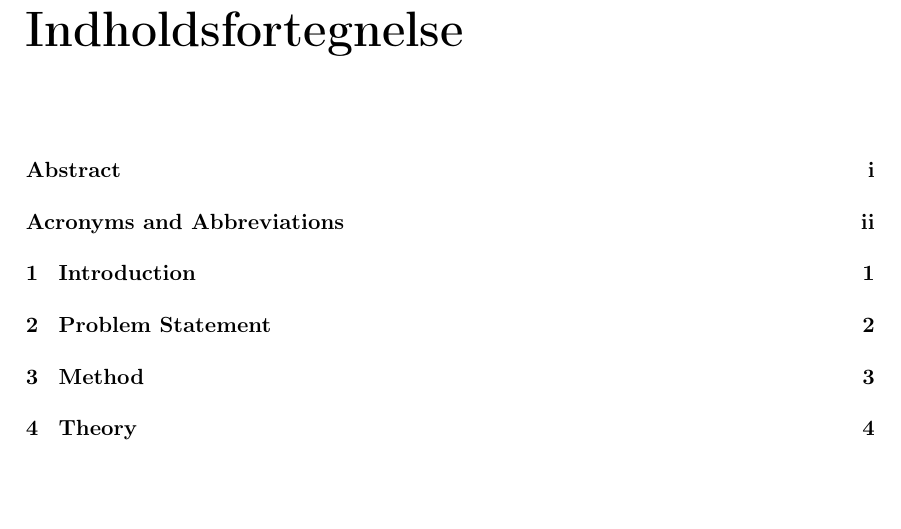
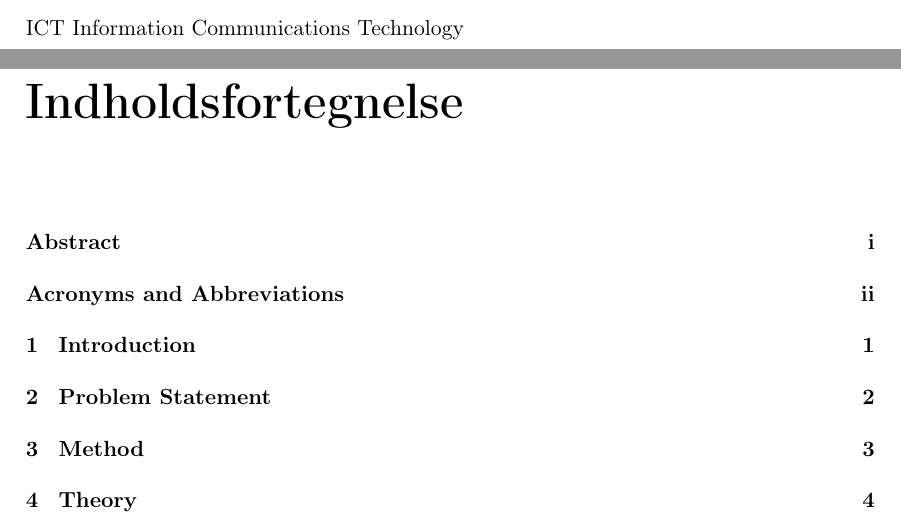
Before and after one commit to LineSkovLarsen/TS1, a LaTeX thesis (Rapport/mainRapport.tex, which reads Rapport/RAfiler/Acronyms.tex): part of page 4 of 15 before the commit and two parts of pages 3 and 4 of 15 after it, the two joined at a grey line, cut at the place of the change, the shorter picture padded with empty space. Compiled offline with pdfLaTeX.

Commit message:
small modification

```diff
--- a/Rapport/RAfiler/Acronyms.tex
+++ b/Rapport/RAfiler/Acronyms.tex
@@ -1 +1,3 @@
 \chapter{Acronyms and Abbreviations}
+
+ICT Information Communications Technology
```
Also changed, not shown: Rapport/mainRapport.pdf, 2 other files.
